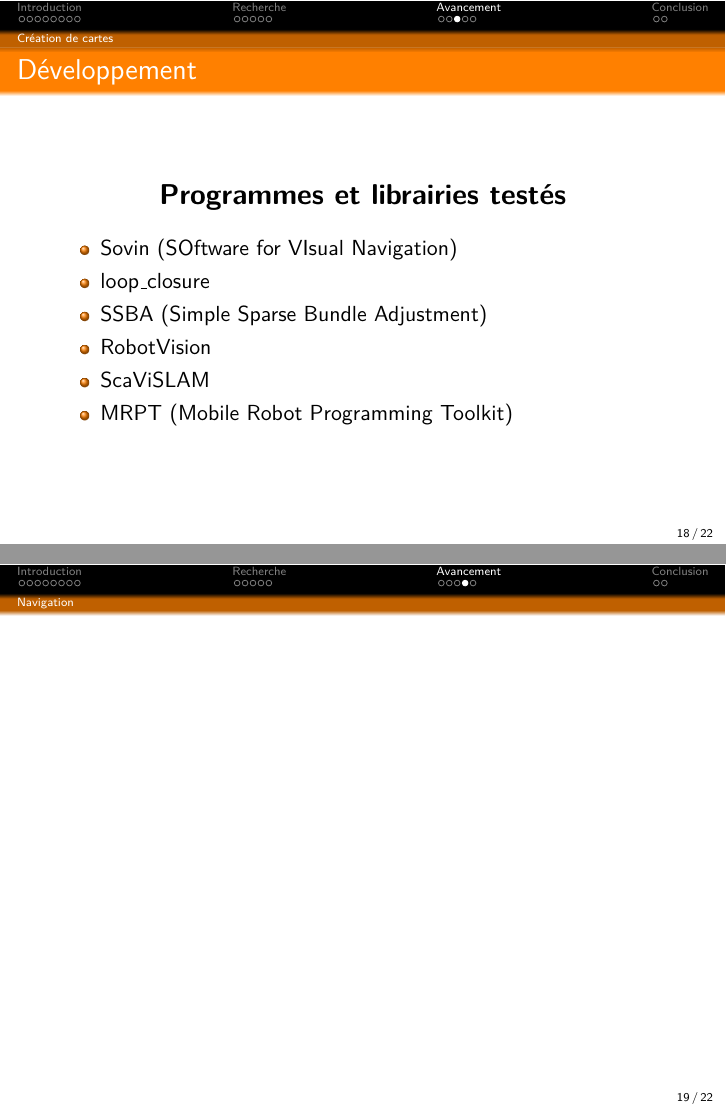
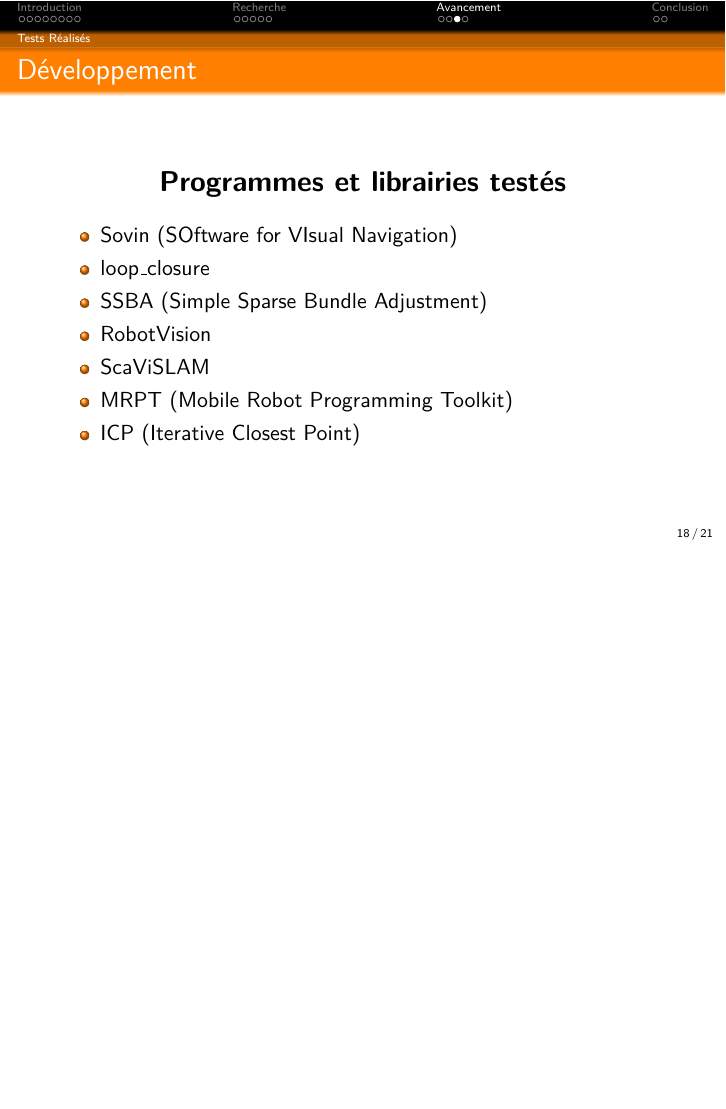
Before and after one commit to lbaudouin/SoutenancesDeStage, LaTeX slides (Soutenance PIFE/Soutenance.tex): pages 18 and 19 of 22 before the commit and page 18 of 21 after it, the two joined at a grey line, the shorter picture padded with empty space. Compiled offline with pdfLaTeX.

Commit message:
Suppression de la sous-section navigation

```diff
--- a/Soutenance PIFE/Soutenance.tex
+++ b/Soutenance PIFE/Soutenance.tex
@@ -428,7 +428,13 @@
   \end{figure}
 \end{frame}
 
-\subsection*{Création de cartes}
+
+%\subsection*{Navigation}
+%\begin{frame}
+%
+%\end{frame}
+
+\subsection*{Tests Réalisés}
 \begin{frame}{Développement}
   \begin{center}
     \begin{Large}
@@ -442,13 +448,8 @@
   \item RobotVision
   \item ScaViSLAM
   \item MRPT (Mobile Robot Programming Toolkit)
-
+  \item ICP (Iterative Closest Point)
   \end{itemize}
-\end{frame}
-
-\subsection*{Navigation}
-\begin{frame}
-
 \end{frame}
 
 \subsection*{Situation actuelle}
```
Also changed, not shown: Soutenance PIFE/Soutenance.tex (2 more changed lines).
